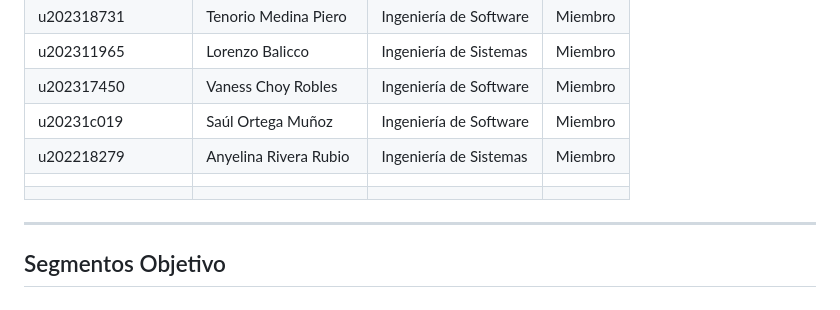
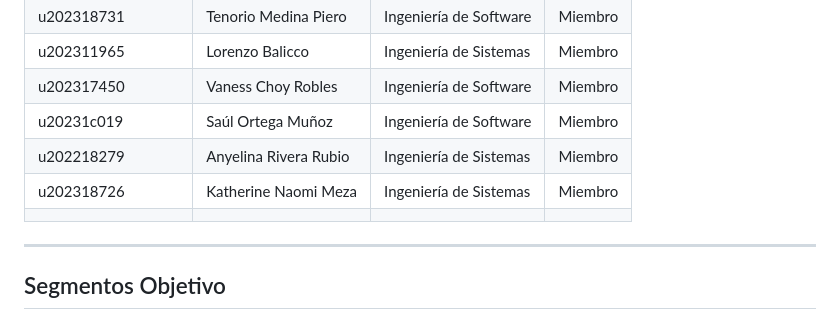
Before and after one commit to Glottia-IHC-y-Tecnologia-Moviles/Glottia, a Markdown page: README.md, the part around the change. Drawn GitHub-style.

```diff
--- a/README.md
+++ b/README.md
@@ -15,7 +15,7 @@ Glottia es una plataforma digital diseñada para facilitar la práctica oral de
 | u202317450           | Vaness Choy Robles    | Ingeniería de Software | Miembro |
 | u20231c019           | Saúl Ortega Muñoz     | Ingeniería de Software | Miembro |
 | u202218279           | Anyelina Rivera Rubio | Ingeniería de Sistemas | Miembro |
-|                      |                       |                        |         |
+| u202318726           | Katherine Naomi Meza  | Ingeniería de Sistemas | Miembro |
 |                      |                       |                        |         |
 
 <hr>
```
